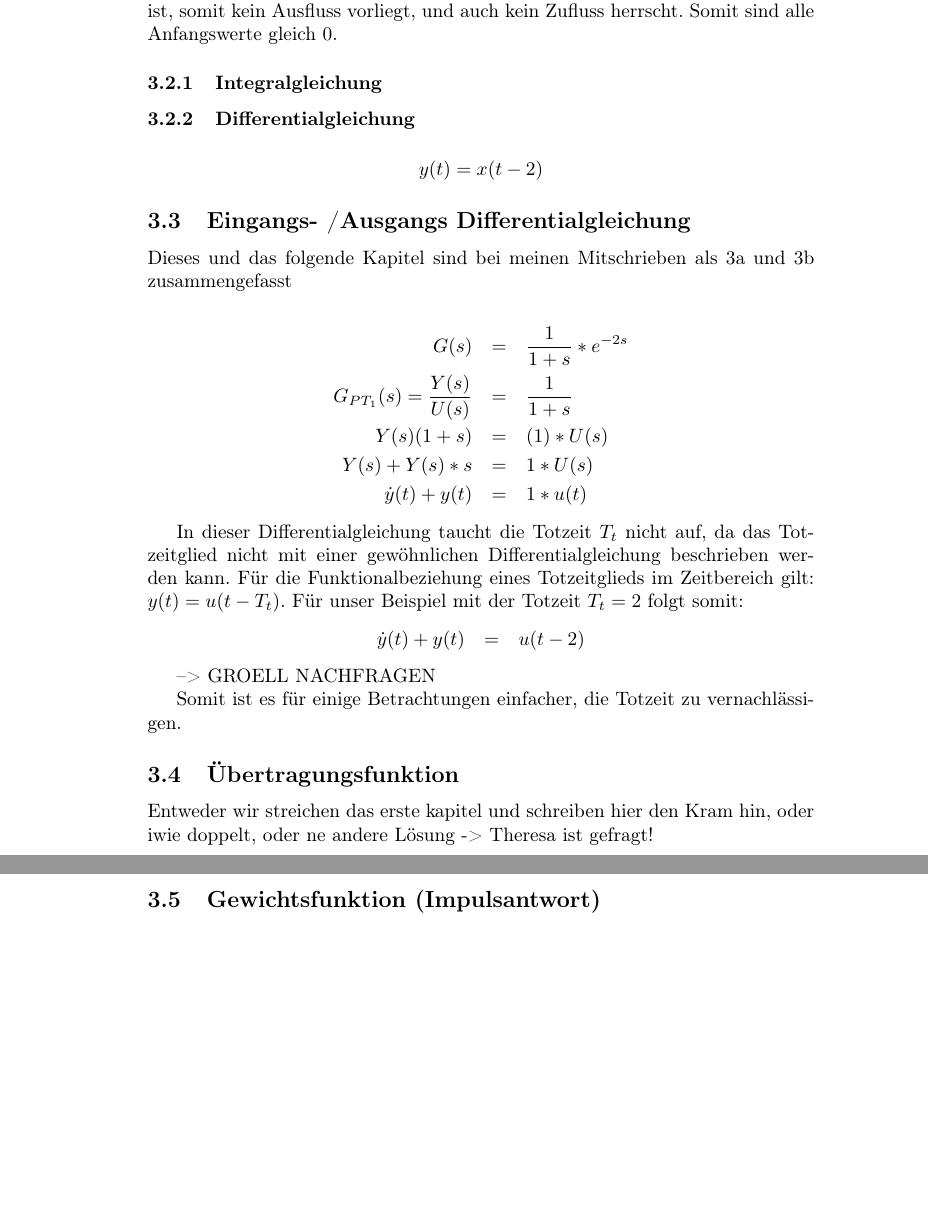
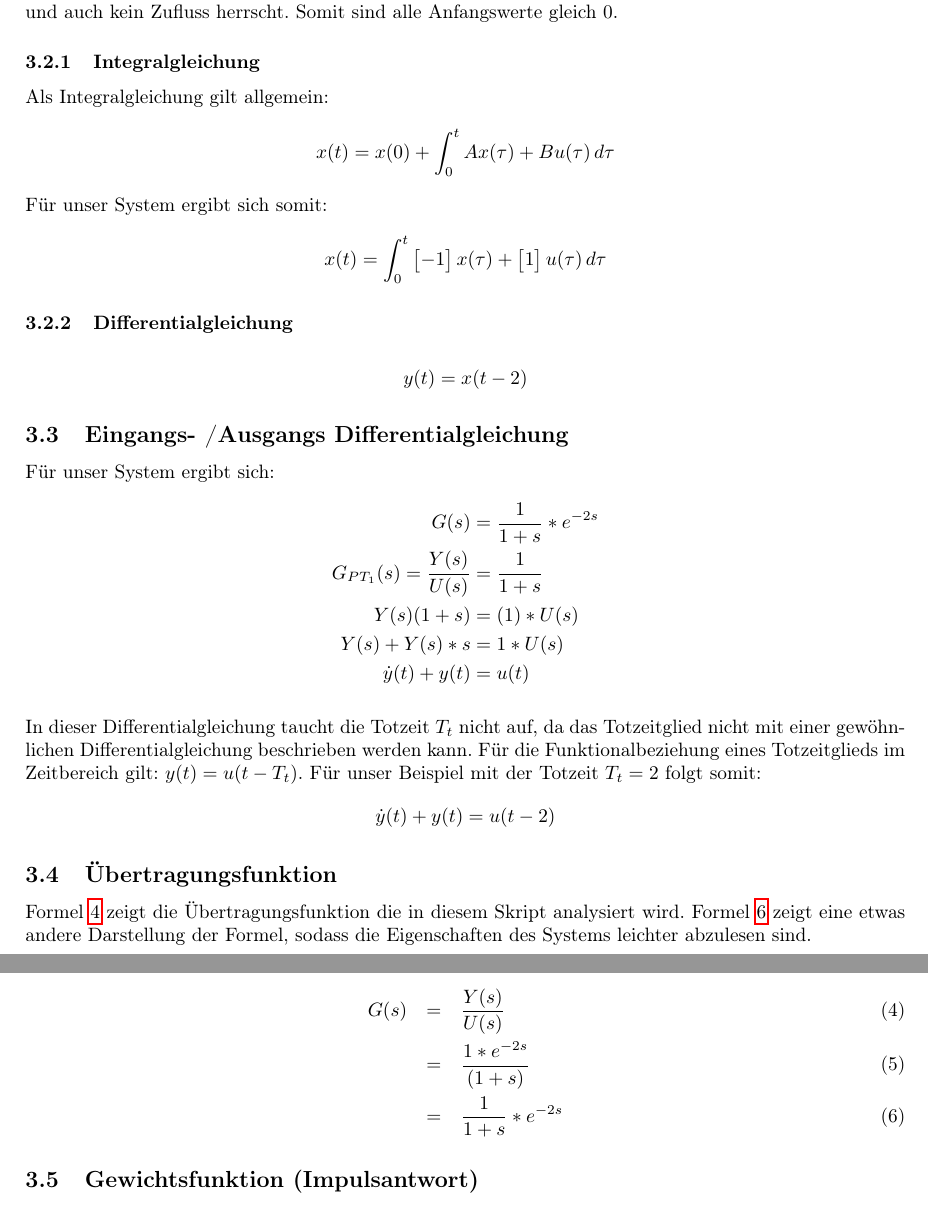
Before and after one commit to Naxsos/Systeme-und-Signale-Hausarbeit, a LaTeX document (main.tex, which reads system.tex): two parts of pages 6 and 7 of 13 before the commit and two parts of pages 5 and 6 of 11 after it, joined at a grey line, cut so that both start at the same text, the shorter picture padded with empty space. Compiled offline with pdfLaTeX.

Commit message:
call 21.11

```diff
--- a/system.tex
+++ b/system.tex
@@ -128,43 +138,58 @@ Darüber hinaus gibt es einen Zusammenhang mit der Eingangs- / Ausgangs-Differen
     \left(\begin{array}{c} y \\ \dot y \\ \ddot y \end{array}\right) &= \left(\begin{array}{l} C^T \\ C^T A \\ C^T A^2 \end{array}\right) \left(\begin{array}{c} x_1 \\ x_2 \\ x_3 \end{array}\right) \\
     \left(\begin{array}{c} x_1 \\ x_2 \\ x_3 \end{array}\right) &= \left(\begin{array}{l} C^T \\ C^T A \\ C^T A^2 \end{array}\right)^{-1} \left(\begin{array}{c} y \\ \dot y \\ \ddot y \end{array}\right)
 \end{align*}
-\end{subequations}
 
 Wir gehen bei unserem System davon aus, dass der Tank zu Beginn leer ist, somit kein Ausfluss vorliegt, und auch kein Zufluss herrscht. Somit sind alle Anfangswerte gleich $0$.
 
 \subsubsection{Integralgleichung}
+Als Integralgleichung gilt allgemein:
+\begin{align*}
+    x(t) & = x(0) + \int_{0}^{t} Ax(\tau) + Bu(\tau)\,d\tau
+\end{align*}
+Für unser System ergibt sich somit:
+\begin{align*}
+    x(t) & = \int_{0}^{t} \begin{bmatrix}
+        -1
+    \end{bmatrix}x(\tau) + \begin{bmatrix}
+        1
+    \end{bmatrix}u(\tau)\,d\tau
+\end{align*}
+
 \subsubsection{Differentialgleichung}
 
-\begin{subequations}
 \begin{align*}
     y(t) & = x(t - 2)
 \end{align*}
-\end{subequations}
 
 
 \subsection{Eingangs- /Ausgangs Differentialgleichung}
-
-Dieses und das folgende Kapitel sind bei meinen Mitschrieben als 3a und 3b zusammengefasst
-
-\begin{eqnarray*}
-    G(s) &=& \frac{1}{1 + s} * e^{-2s}\\
-    G_{PT_1}(s) =\frac{Y(s)}{U(s)} &=& \frac{1}{1 + s} \\
-    Y(s)(1+s) &=& (1) * U(s) \\
-    Y(s) + Y(s) *s &=& 1*U(s) \\
-    \dot y(t) + y(t) &=& 1 * u(t)
-\end{eqnarray*}
+Für unser System ergibt sich:
+\begin{align*}
+    G(s) &= \frac{1}{1 + s} * e^{-2s}\\
+G_{PT_1}(s) =\frac{Y(s)}{U(s)} &= \frac{1}{1 + s} \\
+Y(s)(1+s) &= (1) * U(s) \\
+Y(s) + Y(s) *s &= 1*U(s) \\
+\dot y(t) + y(t) &= u(t)
+\end{align*}
 
 In dieser Differentialgleichung taucht die Totzeit $T_t$ nicht auf, da das Totzeitglied nicht mit einer gewöhnlichen Differentialgleichung beschrieben werden kann. Für die Funktionalbeziehung eines Totzeitglieds im Zeitbereich gilt: $y(t) = u(t-T_t)$. Für unser Beispiel mit der Totzeit $T_t = 2$ folgt somit:
-\begin{eqnarray*}
-    \dot y(t) + y(t) &=& u(t - 2)
-\end{eqnarray*}
+\begin{align*}
+    \dot y(t) + y(t) &= u(t - 2)
+\end{align*}
 
---> GROELL NACHFRAGEN
-
-Somit ist es für einige Betrachtungen einfacher, die Totzeit zu vernachlässigen.
 
 \subsection{Übertragungsfunktion}
-Entweder wir streichen das erste kapitel und schreiben hier den Kram hin, oder iwie doppelt, oder ne andere Lösung -> Theresa ist gefragt!
+
+Formel \ref{eq:2G(s)_1} zeigt die Übertragungsfunktion die in diesem Skript analysiert wird. Formel \ref{eq:2G(s)_3} zeigt eine etwas andere Darstellung der Formel, sodass die Eigenschaften des Systems leichter abzulesen sind.
+
+\begin{eqnarray}
+    \label{eq:2G(s)_1}
+    G(s) &=& \frac{Y(s)}{U(s)} \\
+    \label{eq:2G(s)_2}
+    &=& \frac{1 * e^{-2s}}{(1+s)} \\
+    \label{eq:2G(s)_3}
+    &=& \frac{1}{1 + s} * e^{-2s}
+\end{eqnarray}
 
 \subsection{Gewichtsfunktion (Impulsantwort)}
 Dieses und das folgende Kapitel sind bei meinen Mitschrieben als 4a und 4b zusammengefasst
```
Also changed, not shown: main.tex (+10 -1 lines), main.pdf, system.tex (44 more changed lines), 7 other files. Lines whose indentation alone changed are shown as unchanged.
